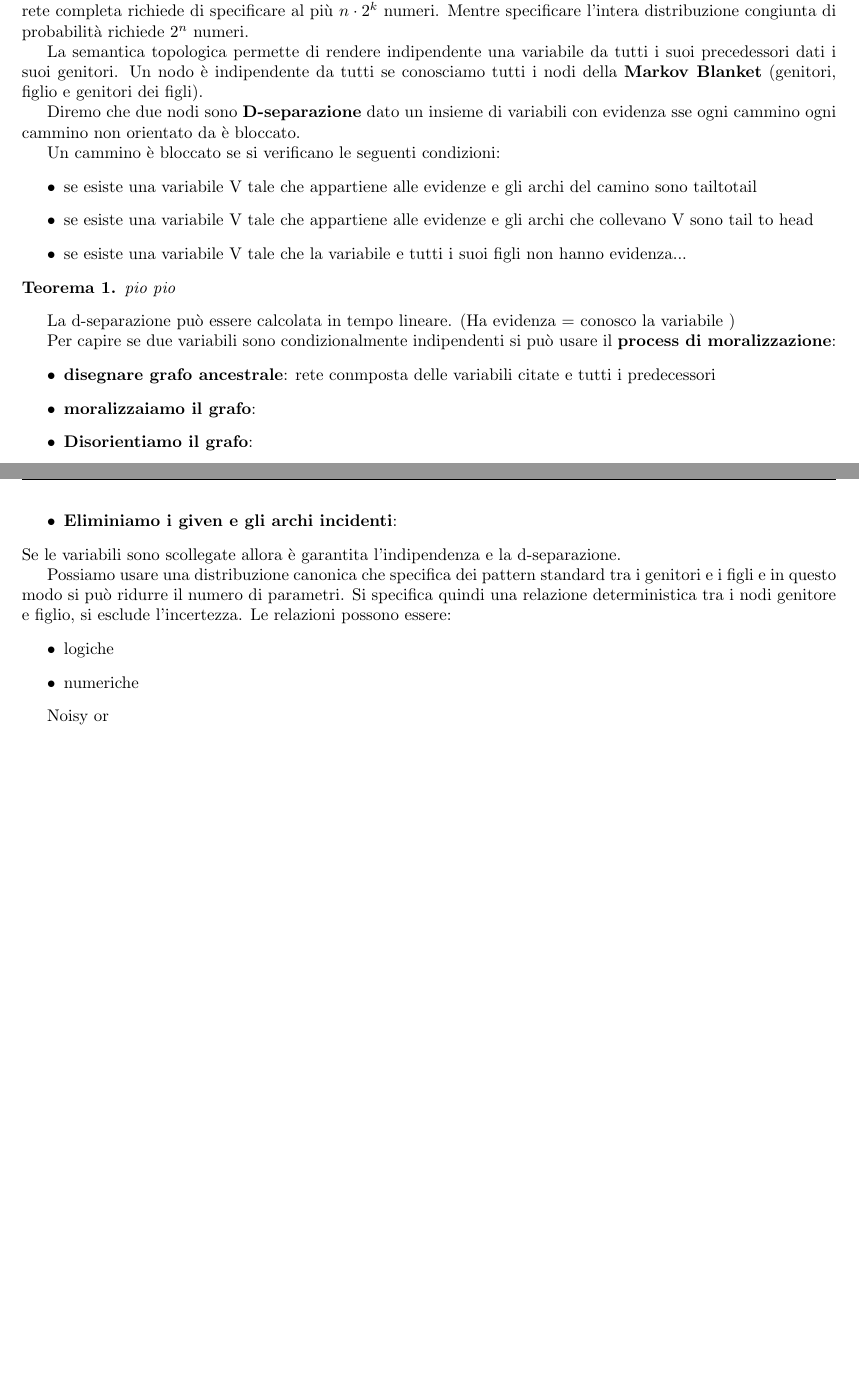
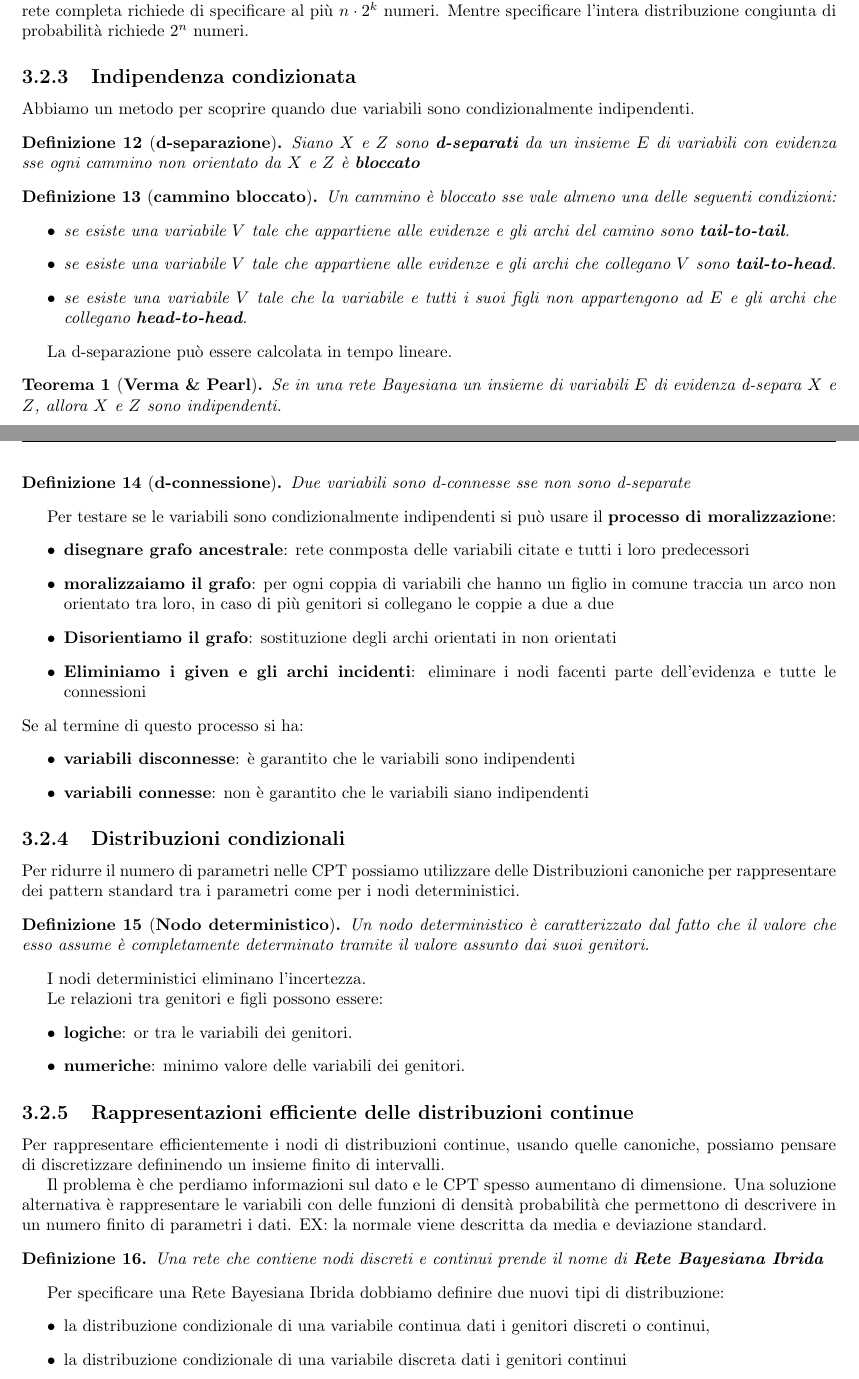
Before and after one commit to TommasoFerrario18/Appunti, a LaTeX book (1_anno/MPPD/main.tex, which reads 1_anno/MPPD/chapters/RetiBayesiane.tex): two parts of pages 9 and 10 of 10, joined at a grey line, cut so that both start at the same text, the shorter picture padded with empty space. Compiled offline with pdfLaTeX.

Commit message:
correzione reti bayesiane

```diff
--- a/1_anno/MPPD/chapters/RetiBayesiane.tex
+++ b/1_anno/MPPD/chapters/RetiBayesiane.tex
@@ -191,51 +193,91 @@ qualsiasi CPT è limitata superiormente da $2^k$ numeri per cui la rete completa
 richiede di specificare al più $n \cdot 2^k$ numeri. Mentre specificare l'intera
 distribuzione congiunta di probabilità richiede $2^n$ numeri.
 
+\subsection{Indipendenza condizionata}
+Abbiamo un metodo per scoprire quando due variabili sono condizionalmente
+indipendenti.
 
+\begin{definizione}[\textbf{d-separazione}]
+    Siano $X$ e $Z$ sono \textbf{d-separati} da un insieme $E$ di variabili con
+    evidenza sse ogni cammino non orientato da $X$ e $Z$ è \textbf{bloccato}
+\end{definizione}
+\begin{definizione}[\textbf{cammino bloccato}]
+    Un cammino è bloccato sse vale almeno una delle seguenti condizioni:
+    \begin{itemize}
+        \item se esiste una variabile $V$ tale che appartiene alle evidenze e gli archi
+              del camino sono \textbf{tail-to-tail}.
+              % TODO: inserire immagine collegamento
+        \item se esiste una variabile $V$ tale che appartiene alle evidenze e  gli archi
+              che collegano $V$ sono \textbf{tail-to-head}.
+              % TODO: inserire immagine collegamento
+        \item se esiste una variabile $V$ tale che la variabile e tutti i suoi figli
+              non appartengono ad $E$ e gli archi che collegano \textbf{head-to-head}.
+              % TODO: inserire immagine collegamento
+    \end{itemize}
+\end{definizione}
 
+La d-separazione può essere calcolata in tempo lineare.
 
-
-
-La semantica topologica permette di rendere indipendente una variabile da tutti i
-suoi precedessori dati i suoi genitori. Un nodo è indipendente da tutti se conosciamo
-tutti i nodi della \textbf{Markov Blanket} (genitori, figlio e genitori dei figli).
-
-Diremo che due nodi sono \textbf{D-separazione} dato un insieme di variabili con
-evidenza sse ogni cammino ogni cammino non orientato da è bloccato.
-
-Un cammino è bloccato se si verificano le seguenti condizioni:
-\begin{itemize}
-    \item se esiste una variabile V tale che appartiene alle evidenze e gli archi
-    del camino sono tailtotail
-    \item se esiste una variabile V tale che appartiene alle evidenze e  gli archi
-    che collevano V sono tail to head
-    \item se esiste una variabile V tale che la variabile e tutti i suoi figli
-    non hanno evidenza...
-\end{itemize}
-\begin{teorema}
-    pio pio
+\begin{teorema} [\textbf{Verma \& Pearl}]
+    Se in una rete Bayesiana un insieme di variabili $E$ di evidenza d-separa $X$ e $Z$,
+    allora $X$ e $Z$ sono indipendenti.
 \end{teorema}
 
-La d-separazione può essere calcolata in tempo lineare. (Ha evidenza = conosco la variabile )
+\begin{definizione}[\textbf{d-connessione}]
+    Due variabili sono d-connesse sse non sono d-separate
+\end{definizione}
 
-Per capire se due variabili sono condizionalmente indipendenti si può usare il
-\textbf{process di moralizzazione}:
+Per testare se le variabili sono condizionalmente indipendenti si può usare il
+\textbf{processo di moralizzazione}:
 \begin{itemize}
     \item \textbf{disegnare grafo ancestrale}: rete conmposta delle variabili citate e tutti i
-    predecessori
-    \item \textbf{moralizzaiamo il grafo}:
-    \item \textbf{Disorientiamo il grafo}:
-    \item \textbf{Eliminiamo i given e gli archi incidenti}:
+          loro predecessori
+    \item \textbf{moralizzaiamo il grafo}: per ogni coppia di variabili che hanno un
+            figlio in comune traccia un arco non orientato tra loro, in caso di più
+            genitori si collegano le coppie a due a due
+    \item \textbf{Disorientiamo il grafo}: sostituzione degli archi orientati in non orientati
+    \item \textbf{Eliminiamo i given e gli archi incidenti}: eliminare i nodi
+    facenti parte dell'evidenza e tutte le connessioni
 \end{itemize}
-Se le variabili sono scollegate allora è garantita l'indipendenza e la d-separazione.
-
-Possiamo usare una distribuzione canonica che specifica dei pattern standard tra
-i genitori e i figli e in questo modo si può ridurre il numero di parametri. Si
-specifica quindi una relazione deterministica tra i nodi genitore e figlio, si esclude
-l'incertezza. Le relazioni possono essere:
+Se al termine di questo processo si ha:
 \begin{itemize}
-    \item logiche
-    \item numeriche
+    \item \textbf{variabili disconnesse}: è garantito che le variabili sono indipendenti
+    \item \textbf{variabili connesse}: non è garantito che le variabili siano indipendenti
 \end{itemize}
 
-Noisy or
+\subsection{Distribuzioni condizionali}
+Per ridurre il numero di parametri nelle CPT possiamo utilizzare delle Distribuzioni
+canoniche per rappresentare dei pattern standard tra i parametri come per i nodi deterministici.
+
+\begin{definizione}[\textbf{Nodo deterministico}]
+    Un nodo deterministico è caratterizzato dal fatto che il valore che esso assume
+    è completamente determinato tramite il valore assunto dai suoi genitori.
+\end{definizione}
+
+I nodi deterministici eliminano l'incertezza.
+
+Le relazioni tra genitori e figli possono essere:
+\begin{itemize}
+    \item \textbf{logiche}: or tra le variabili dei genitori.
+    \item \textbf{numeriche}: minimo valore delle variabili dei genitori.
+\end{itemize}
+
+\subsection{Rappresentazioni efficiente delle distribuzioni continue}
+Per rappresentare efficientemente i nodi di distribuzioni continue, usando quelle
+canoniche, possiamo pensare di discretizzare defininendo un insieme finito di intervalli.
+
+Il problema è che perdiamo informazioni sul dato e le CPT spesso aumentano di dimensione.
+Una soluzione alternativa è rappresentare le variabili con delle funzioni di densità
+probabilità che permettono di descrivere in un numero finito di parametri i dati.
+EX: la normale viene descritta da media e deviazione standard.
+
+\begin{definizione}
+    Una rete che contiene nodi discreti e continui prende il nome di \textbf{Rete
+    Bayesiana Ibrida}
+\end{definizione}
+
+Per specificare una Rete Bayesiana Ibrida dobbiamo definire due nuovi tipi di distribuzione:
+\begin{itemize}
+    \item la distribuzione condizionale di una variabile continua dati i genitori discreti o continui,
+    \item la distribuzione condizionale di una variabile discreta dati i genitori continui
+\end{itemize}
```
Also changed, not shown: 1_anno/MPPD/chapters/RetiBayesiane.tex (16 more changed lines).
